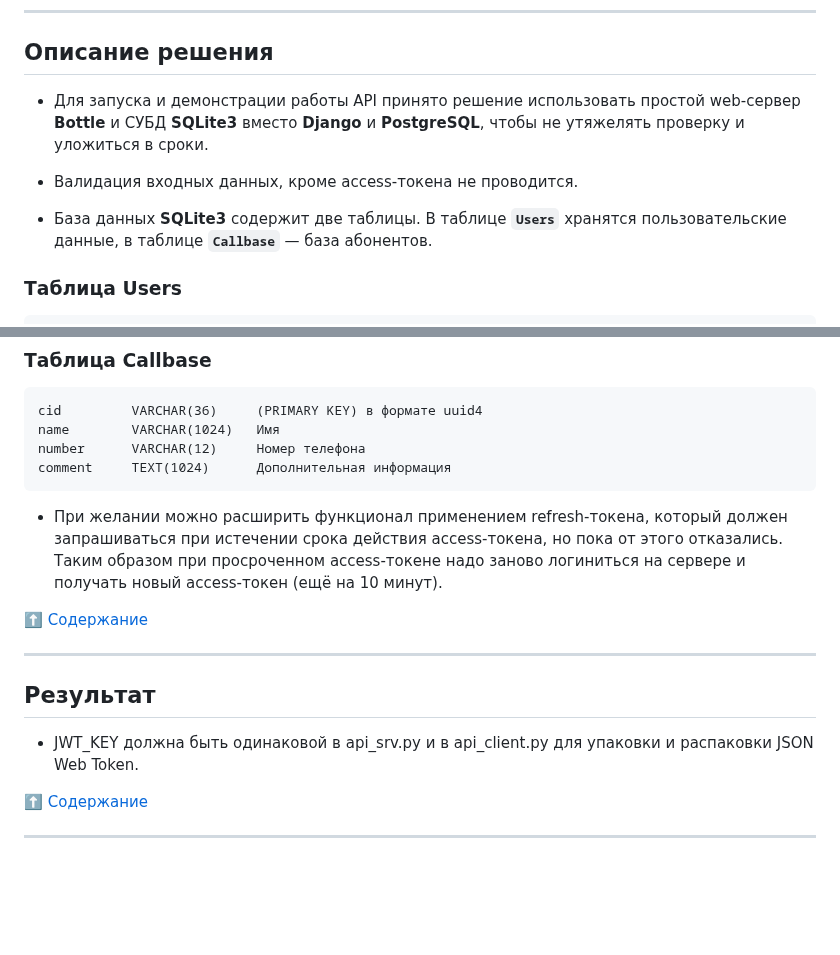
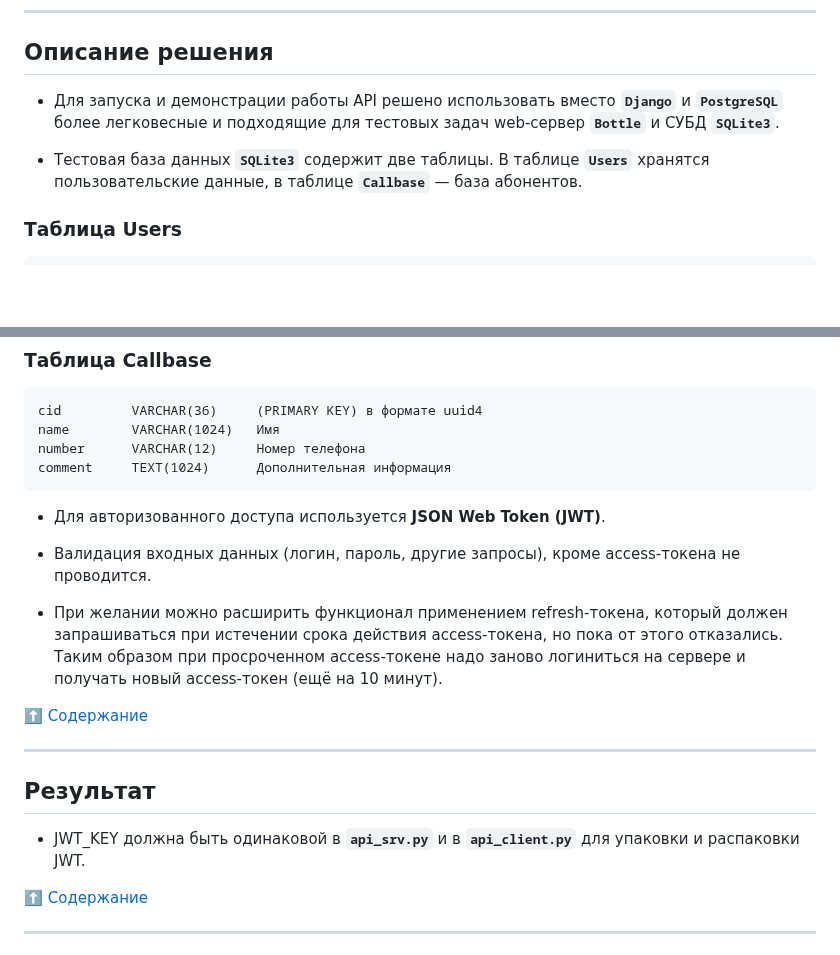
Before and after one commit to hotbasin/test-sip, a Markdown page: README.md, 2 parts joined by grey strips. Drawn GitHub-style; blank space fills up the shorter version.

Commit message:
Workday save1 16-07-2023 	modified:   README.md         - Some new updates

```diff
--- a/README.md
+++ b/README.md
@@ -31,14 +31,13 @@
 
 ## Описание решения ##
 
-- Для запуска и демонстрации работы API принято решение использовать простой
-web-сервер **Bottle** и СУБД **SQLite3** вместо **Django** и **PostgreSQL**,
-чтобы не утяжелять проверку и уложиться в сроки.
+- Для запуска и демонстрации работы API решено использовать вместо **`Django`**
+и **`PostgreSQL`** более легковесные и подходящие для тестовых задач web-сервер
+**`Bottle`** и СУБД **`SQLite3`**.
 
-- Валидация входных данных, кроме access-токена не проводится.
-
-- База данных **SQLite3** содержит две таблицы. В таблице **`Users`** хранятся
-пользовательские данные, в таблице **`Callbase`**&nbsp;&mdash; база абонентов.
+- Тестовая база данных **`SQLite3`** содержит две таблицы. В таблице **`Users`**
+хранятся пользовательские данные, в таблице **`Callbase`**&nbsp;&mdash; база
+абонентов.
 
 ### Таблица Users ###
 
@@ -57,6 +56,11 @@ web-сервер **Bottle** и СУБД **SQLite3** вместо **Django** и *
     number      VARCHAR(12)     Номер телефона
     comment     TEXT(1024)      Дополнительная информация
 
+- Для авторизованного доступа используется **JSON Web Token (JWT)**.
+
+- Валидация входных данных (логин, пароль, другие запросы), кроме access-токена
+не проводится.
+
 - При желании можно расширить функционал применением refresh-токена, который
 должен запрашиваться при истечении срока действия access-токена, но пока от
 этого отказались. Таким образом при просроченном access-токене надо заново
@@ -68,8 +72,8 @@ web-сервер **Bottle** и СУБД **SQLite3** вместо **Django** и *
 
 ## Результат ##
 
-- JWT_KEY должна быть одинаковой в api_srv.py и в api_client.py для упаковки и
-распаковки JSON Web Token.
+- JWT_KEY должна быть одинаковой в **`api_srv.py`** и в **`api_client.py`** для
+упаковки и распаковки JWT.
 
 [:arrow_up: Содержание](#содержание)
 
```
